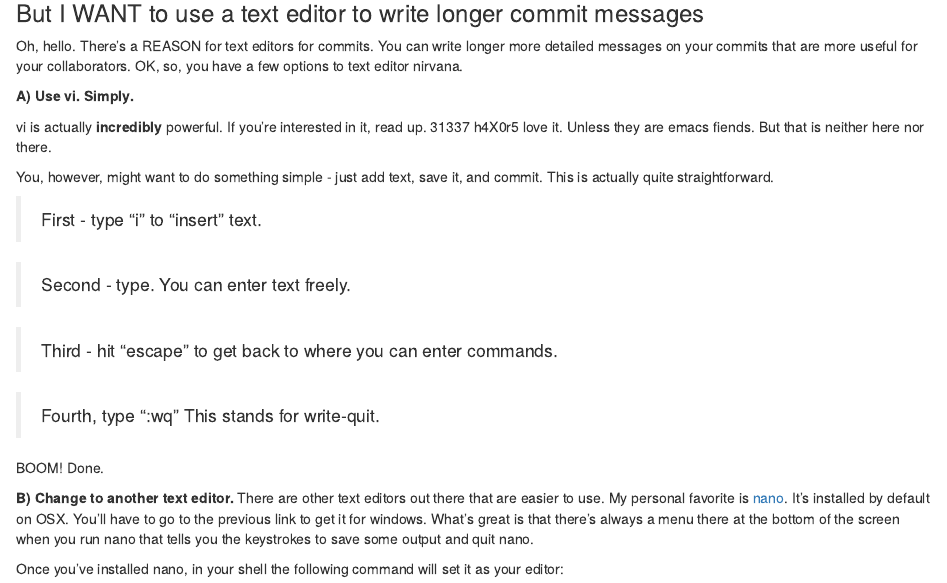
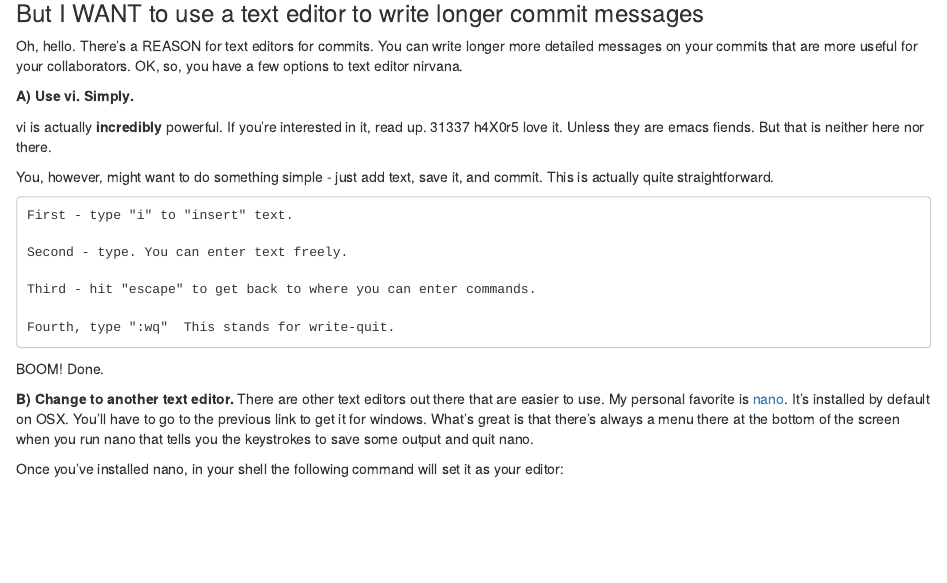
Before and after one commit to jdunic/Intro-To-Practical-Computing-R, an R Markdown document (commit_vi.Rmd): the page in a window 1100 px wide, from 480 px down. Rendered offline with R 4.5, knitr and Pandoc, with nearby package versions; the code chunks are not run, so their results and figures are left out.

Commit message:
Fixed code block

````diff
--- a/commit_vi.Rmd
+++ b/commit_vi.Rmd
@@ -26,13 +26,15 @@ Oh, hello. There's a REASON for text editors for commits. You can write longer m
 
   You, however, might want to do something simple - just add text, save it, and commit.  This is actually quite straightforward.
 
->  First - type "i" to "insert" text.
+```
+First - type "i" to "insert" text.
 
->  Second - type. You can enter text freely.
+Second - type. You can enter text freely.
 
->  Third - hit "escape" to get back to where you can enter commands.
+Third - hit "escape" to get back to where you can enter commands.
 
->  Fourth, type ":wq"  This stands for write-quit.
+Fourth, type ":wq"  This stands for write-quit.
+```
 
 BOOM!  Done.
 
````
